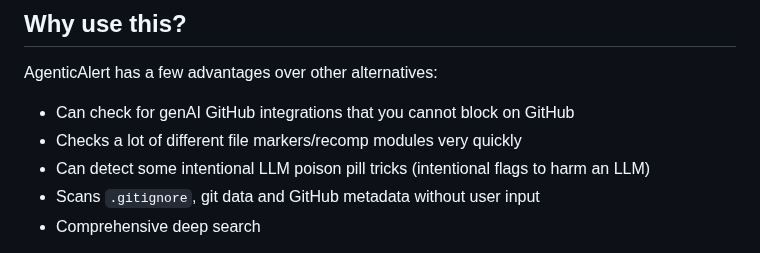
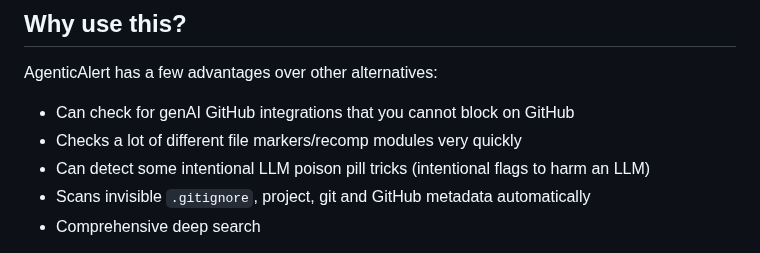
Before and after one commit to SocksTheWolf/AgenticAlert, a Markdown page: README.md, the part around the change. GitHub-like rendering.

Commit message:
github: update README verbiage to be more clear

```diff
--- a/README.md
+++ b/README.md
@@ -47,7 +47,7 @@ AgenticAlert has a few advantages over other alternatives:
 * Can check for genAI GitHub integrations that you cannot block on GitHub
 * Checks a lot of different file markers/recomp modules very quickly
 * Can detect some intentional LLM poison pill tricks (intentional flags to harm an LLM)
-* Scans `.gitignore`, git data and GitHub metadata without user input
+* Scans invisible `.gitignore`, project, git and GitHub metadata automatically
 * Comprehensive deep search
 
 > **NOTE**: you should continue to use your eyes if something is marked as "potentially safe", as there's always the chance of new genAI agents we don't detect yet. If this is the case, please [open an issue](https://agenticalert.download/issue).
```
